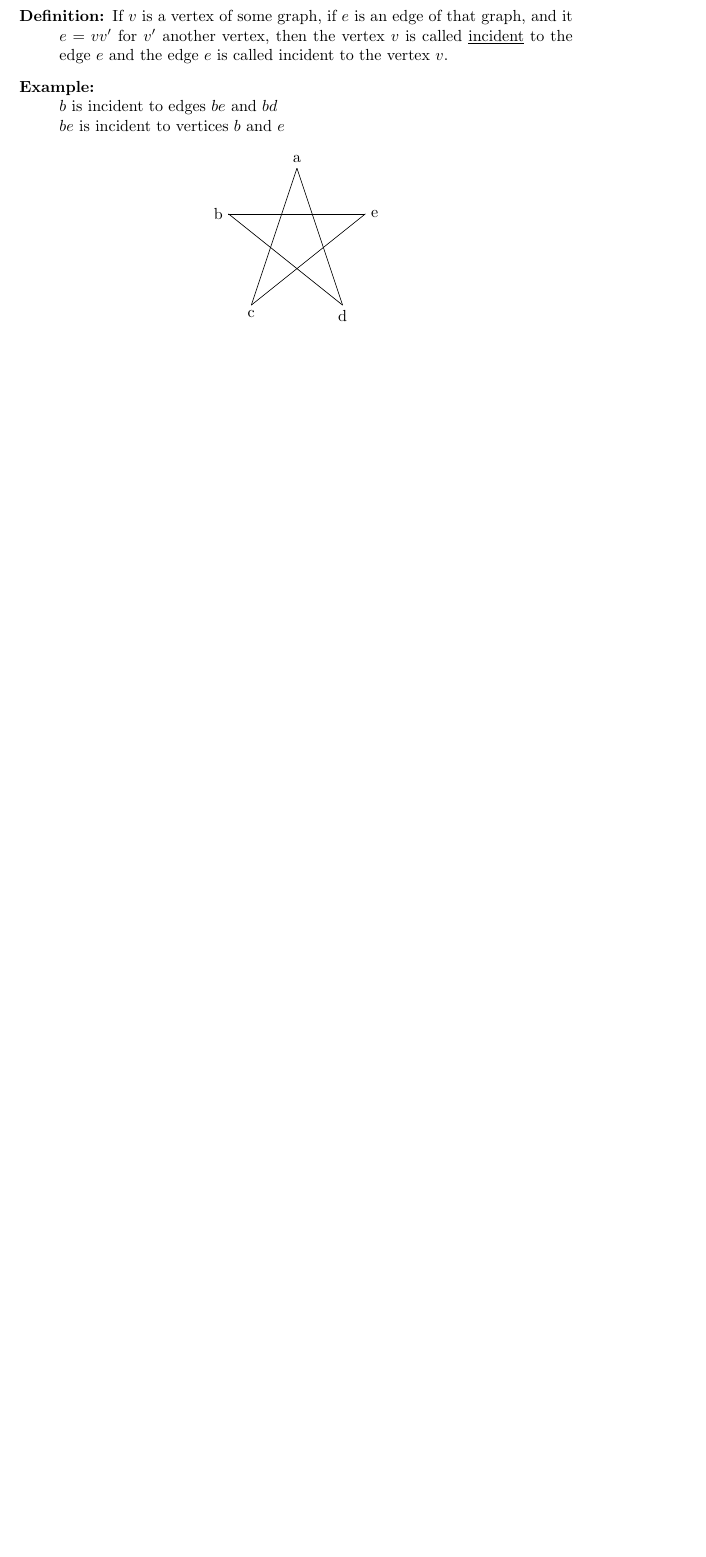
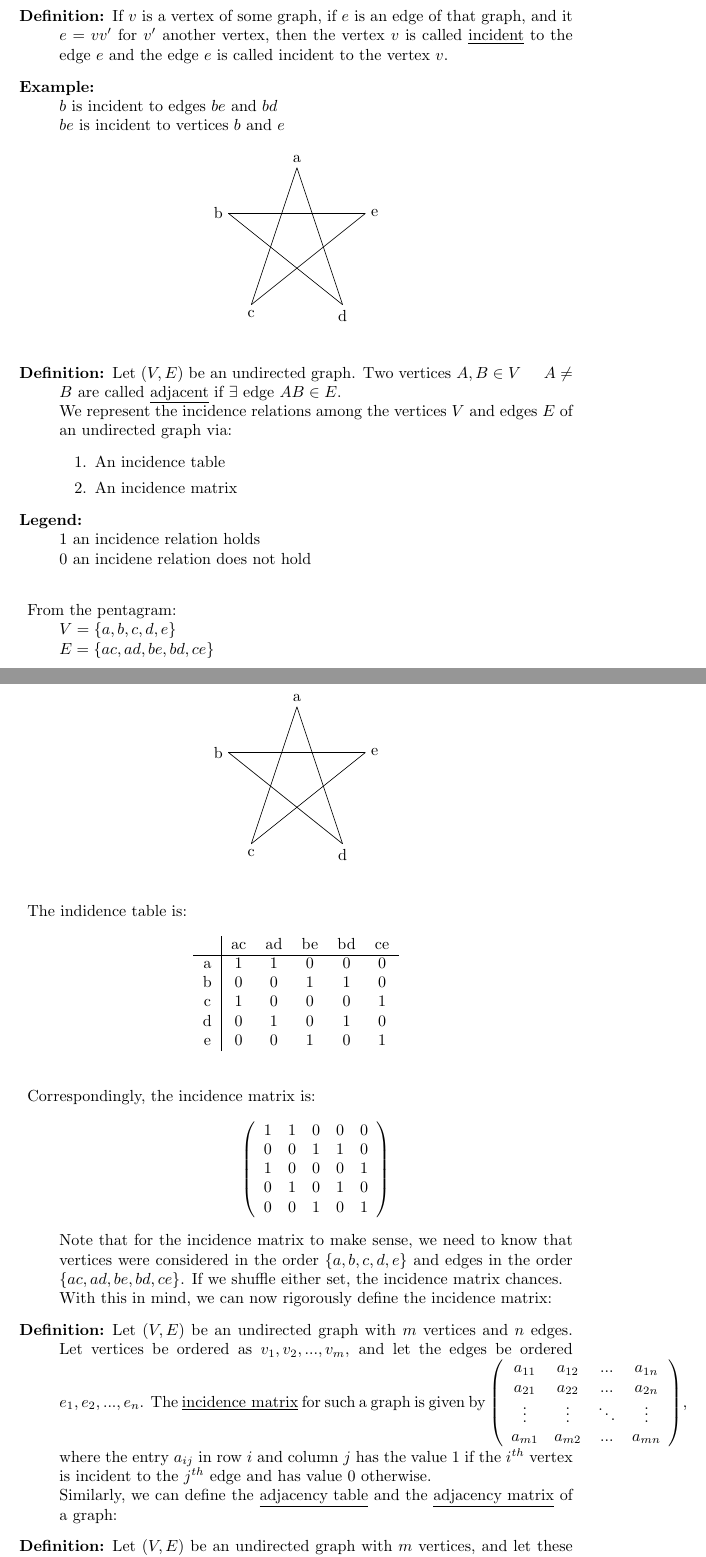
Before and after one commit to Scarlehh/Discrete_Math_Notes, a LaTeX document (notes.tex): part of page 48 of 48 before the commit and two parts of pages 48 and 49 of 51 after it, the two joined at a grey line, cut so that both start at the same text, the shorter picture padded with empty space. Compiled offline with pdfLaTeX.

Commit message:
Lecture 24

```diff
--- a/notes.tex
+++ b/notes.tex
@@ -1641,3 +1641,60 @@
 			\draw (B)--(E) node[right]{e};
 			\end{tikzpicture}
 		\end{figure}
+		\item[Definition:] Let $(V,E)$ be an undirected graph. Two vertices $A, B \in V \hspace{5mm} A \neq B$ are called \underline{adjacent} if $\exists$ edge $AB \in E$. \\
+		We represent the incidence relations among the vertices $V$ and edges $E$ of an undirected graph via:
+		\begin{enumerate}
+			\item An incidence table
+			\item An incidence matrix
+		\end{enumerate}
+		\item[Legend:] ~\\
+		1 an incidence relation holds \\
+		0 an incidene relation does not hold \\
+		\item From the pentagram: \\
+		$V = \{a, b, c, d, e\}$ \\
+		$E = \{ac, ad, be, bd, ce\}$ \\
+		\pagebreak
+		\begin{figure}[h!]
+			\centering
+			\begin{tikzpicture}
+			\coordinate (A) at (0, 0);
+			\coordinate (B) at (-1.5, -1);
+			\coordinate (E) at (1.5, -1);
+			\coordinate (C) at (-1, -3);
+			\coordinate (D) at (1, -3);
+
+			\draw (A) node[above]{a}--(C) node[below]{c};
+			\draw (A)--(D) node[below]{d};
+			\draw (C)--(E);
+			\draw (D)--(B) node[left]{b};
+			\draw (B)--(E) node[right]{e};
+			\end{tikzpicture}
+		\end{figure}
+		\item The indidence table is:
+		\begin{table}[h!]
+			\centering
+			\begin{tabular}{c|ccccc}
+				& ac & ad & be & bd & ce \\ \cline{1-6}
+				a & 1 & 1 & 0 & 0 & 0 \\
+				b & 0 & 0 & 1 & 1 & 0 \\
+				c & 1 & 0 & 0 & 0 & 1 \\
+				d & 0 & 1 & 0 & 1 & 0 \\
+				e & 0 & 0 & 1 & 0 & 1 \\
+			\end{tabular}
+		\end{table}
+		\item Correspondingly, the incidence matrix is:
+		\[ \left( \begin{array}{ccccc}
+		1 & 1 & 0 & 0 & 0 \\
+		0 & 0 & 1 & 1 & 0 \\
+		1 & 0 & 0 & 0 & 1 \\
+		0 & 1 & 0 & 1 & 0 \\
+		0 & 0 & 1 & 0 & 1 \end{array} \right)\]
+		Note that for the incidence matrix to make sense, we need to know that vertices were considered in the order $\{a, b, c, d, e\}$ and edges in the order $\{ac, ad, be, bd, ce\}$. If we shuffle either set, the incidence matrix chances. \\
+		With this in mind, we can now rigorously define the incidence matrix:
+		\item[Definition:] Let $(V, E)$ be an undirected graph with $m$ vertices and $n$ edges. Let vertices be ordered as $v_1, v_2,..., v_m$, and let the edges be ordered $e_1, e_2, ..., e_n$. The \underline{incidence matrix} for such a graph is given by $\left( \begin{array}{cccc}
+			a_{11} & a_{12} & ... & a_{1n} \\
+			a_{21} & a_{22} & ... & a_{2n} \\
+			\vdots & \vdots & \ddots & \vdots \\
+			a_{m1} & a_{m2} & ... & a_{mn} \end{array} \right)$, where the entry $a_{ij}$ in row $i$ and column $j$ has the value 1 if the $i^{th}$ vertex is incident to the $j^{th}$ edge and has value 0 otherwise. \\
+			Similarly, we can define the \underline{adjacency table} and the \underline{adjacency matrix} of a graph:
+			\item[Definition:] Let $(V,E)$ be an undirected graph with $m$ vertices, and let these vertices be ordered as $v_1, v_2, ..., v_m$. The \underline{adjacency matrix} for this graph is given by $\left( \begin{array}{cccc}
@@ -1643,0 +1705 @@
+			\item[Remark:] "Being adjacent to" is a symmetric relation on he set of vertices $V$, so the adjacency matrix is symmetric, \textbf{i.e.} $b_{ij}=b_{ji} \hspace{5mm} \forall i, j \hspace{5mm} 1 \leq i, j \leq m$. It is not reflexive so all the entries on the diagonal are zero.
```
Also changed, not shown: notes.tex (75 more changed lines).
